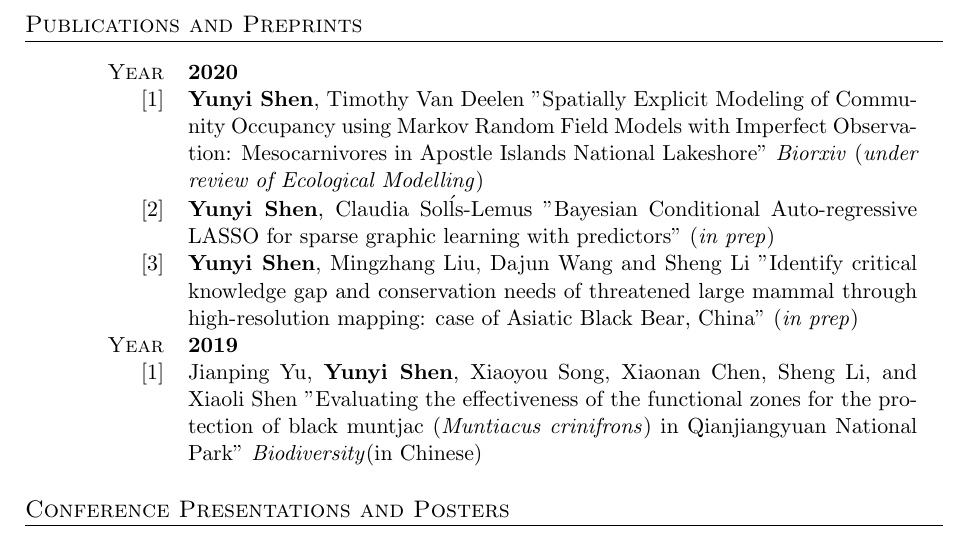
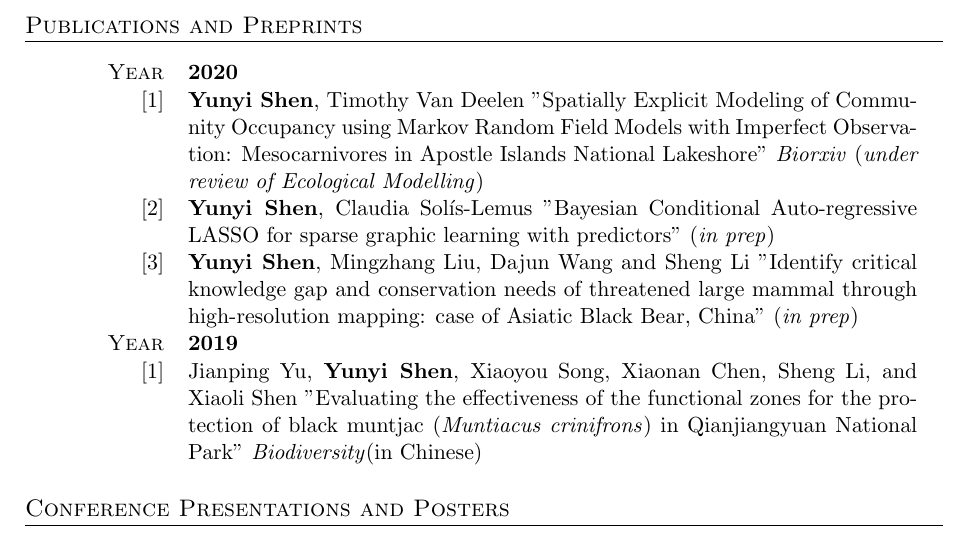
Before and after one commit to YunyiShen/CV, a LaTeX CV (Yunyi CV.tex): part of page 2 of 4, cut so that both start at the same text. Compiled offline with pdfLaTeX.

Commit message:
Updates from Overleaf

```diff
--- a/Yunyi CV.tex
+++ b/Yunyi CV.tex
@@ -176,7 +176,7 @@
 \begin{tabularx}{0.97\linewidth}{>{\raggedleft\scshape}p{2cm}X}
 	Year & \textbf{2020}\\
 	$[1]$ & \textbf{Yunyi Shen}, Timothy Van Deelen "Spatially Explicit Modeling of Community Occupancy using Markov Random Field Models with Imperfect Observation: Mesocarnivores in Apostle Islands National Lakeshore" \textit{Biorxiv} (\textit{under review of Ecological Modelling})\\
-	$[2]$ & \textbf{Yunyi Shen}, Claudia Sol\'{l}s-Lemus "Bayesian Conditional Auto-regressive LASSO for sparse graphic learning with predictors" (\textit{in prep})\\
+	$[2]$ & \textbf{Yunyi Shen}, Claudia Sol\'{i}s-Lemus "Bayesian Conditional Auto-regressive LASSO for sparse graphic learning with predictors" (\textit{in prep})\\
 	$[3]$ & \textbf{Yunyi Shen}, Mingzhang Liu, Dajun Wang and Sheng Li "Identify critical knowledge gap and conservation needs of threatened large mammal through high-resolution mapping: case of Asiatic Black Bear, China" (\textit{in prep})\\
 	%$[2]$ & Xiaoyun Shi, \textbf{Yunyi Shen} and Sheng Li "Mapping the current distribution of chrysolophus pheasants (\textit{C. pictus} and \textit{C. amherstiae}) to determine the range of potential hybridization" (\textit{in prep})\\
 
```
